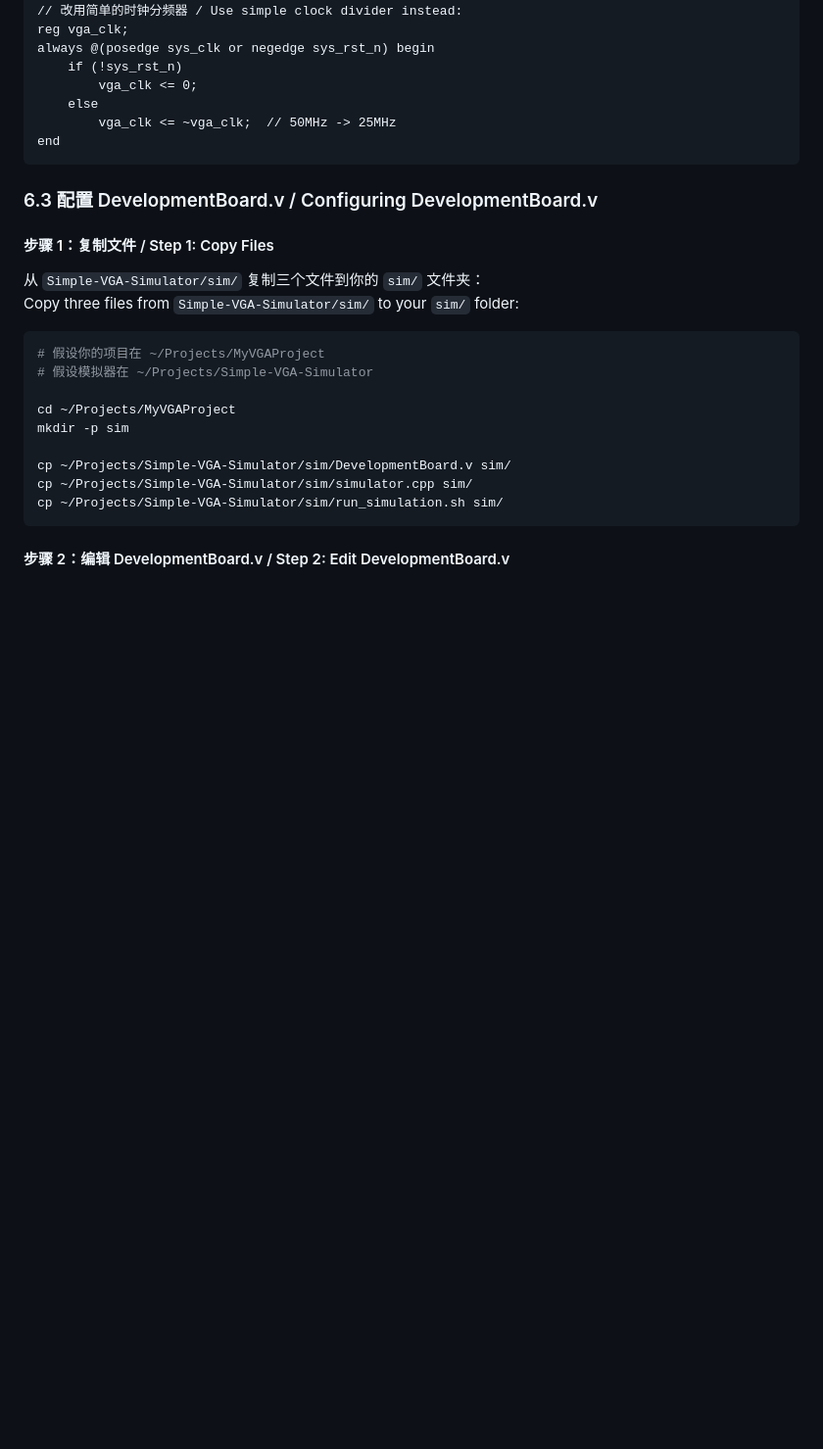
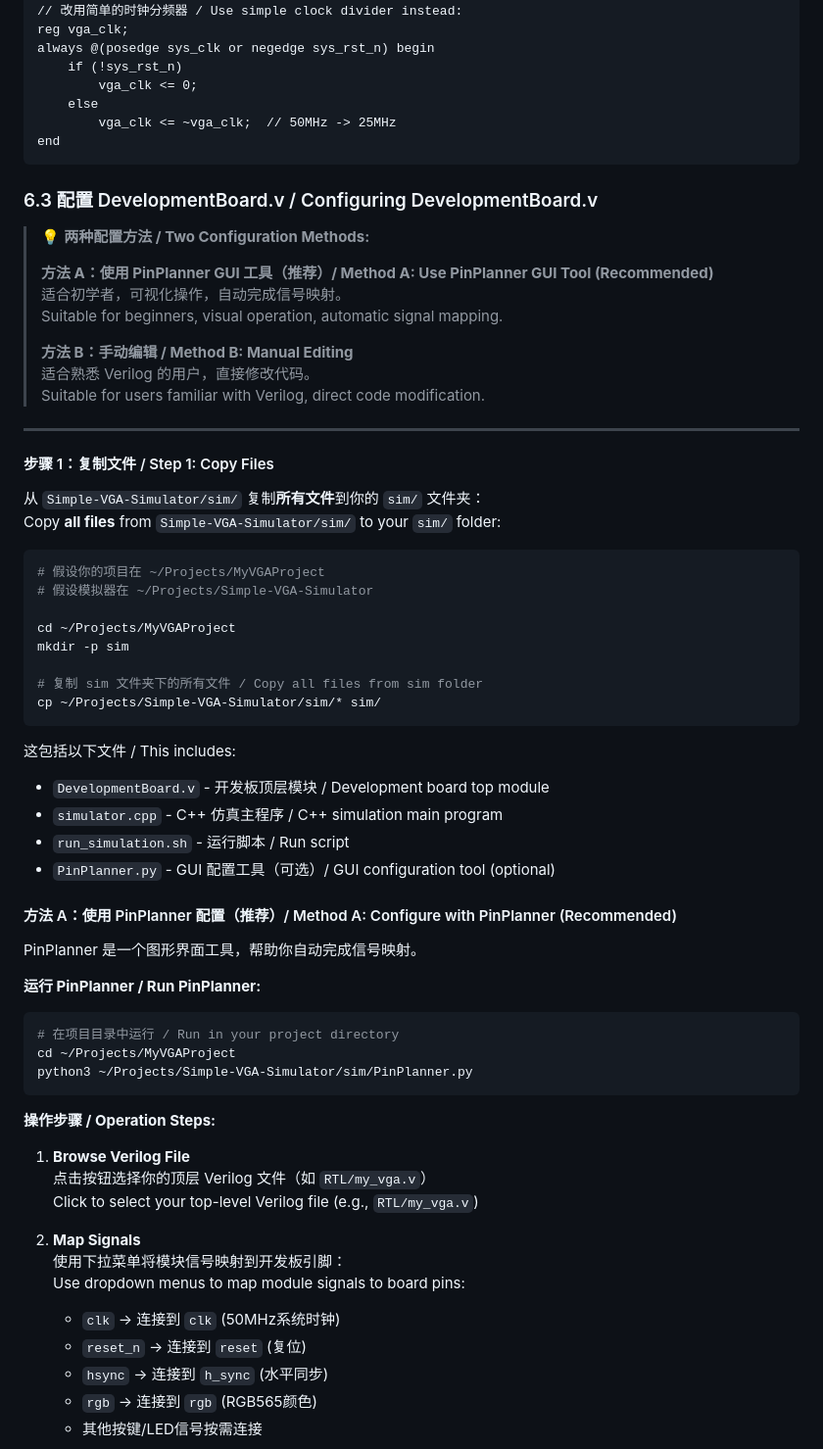
Before and after one commit to pikipity/Simple-VGA-Simulator, a Markdown page: Manual for EIE330 Students.md, the part around one of its changes. Shown at 98% size. Drawn GitHub-style; blank space fills up the shorter version.

````diff
--- a/Manual for EIE330 Students.md
+++ b/Manual for EIE330 Students.md
@@ -812,10 +812,22 @@ end
 
 ### 6.3 配置 DevelopmentBoard.v / Configuring DevelopmentBoard.v
 
+> 💡 **两种配置方法 / Two Configuration Methods:**
+>
+> **方法 A：使用 PinPlanner GUI 工具（推荐）/ Method A: Use PinPlanner GUI Tool (Recommended)**
+> 适合初学者，可视化操作，自动完成信号映射。
+> Suitable for beginners, visual operation, automatic signal mapping.
+>
+> **方法 B：手动编辑 / Method B: Manual Editing**
+> 适合熟悉 Verilog 的用户，直接修改代码。
+> Suitable for users familiar with Verilog, direct code modification.
+
+---
+
 #### 步骤 1：复制文件 / Step 1: Copy Files
 
-从 `Simple-VGA-Simulator/sim/` 复制三个文件到你的 `sim/` 文件夹：
-Copy three files from `Simple-VGA-Simulator/sim/` to your `sim/` folder:
+从 `Simple-VGA-Simulator/sim/` 复制**所有文件**到你的 `sim/` 文件夹：
+Copy **all files** from `Simple-VGA-Simulator/sim/` to your `sim/` folder:
 
 ```bash
 # 假设你的项目在 ~/Projects/MyVGAProject
@@ -824,9 +836,40 @@ Copy three files from `Simple-VGA-Simulator/sim/` to your `sim/` folder:
 cd ~/Projects/MyVGAProject
 mkdir -p sim
 
-cp ~/Projects/Simple-VGA-Simulator/sim/DevelopmentBoard.v sim/
-cp ~/Projects/Simple-VGA-Simulator/sim/simulator.cpp sim/
-cp ~/Projects/Simple-VGA-Simulator/sim/run_simulation.sh sim/
+# 复制 sim 文件夹下的所有文件 / Copy all files from sim folder
+cp ~/Projects/Simple-VGA-Simulator/sim/* sim/
 ```
 
-#### 步骤 2：编辑 DevelopmentBoard.v / Step 2: Edit DevelopmentBoard.v
+这包括以下文件 / This includes:
+- `DevelopmentBoard.v` - 开发板顶层模块 / Development board top module
+- `simulator.cpp` - C++ 仿真主程序 / C++ simulation main program
+- `run_simulation.sh` - 运行脚本 / Run script
+- `PinPlanner.py` - GUI 配置工具（可选）/ GUI configuration tool (optional)
+
+#### 方法 A：使用 PinPlanner 配置（推荐）/ Method A: Configure with PinPlanner (Recommended)
+
+PinPlanner 是一个图形界面工具，帮助你自动完成信号映射。
+
+**运行 PinPlanner / Run PinPlanner:**
+
+```bash
+# 在项目目录中运行 / Run in your project directory
+cd ~/Projects/MyVGAProject
+python3 ~/Projects/Simple-VGA-Simulator/sim/PinPlanner.py
+```
+
+**操作步骤 / Operation Steps:**
+
+1. **Browse Verilog File**
+   点击按钮选择你的顶层 Verilog 文件（如 `RTL/my_vga.v`）
+   Click to select your top-level Verilog file (e.g., `RTL/my_vga.v`)
+
+2. **Map Signals**
+   使用下拉菜单将模块信号映射到开发板引脚：
+   Use dropdown menus to map module signals to board pins:
+   - `clk` → 连接到 `clk` (50MHz系统时钟)
+   - `reset_n` → 连接到 `reset` (复位)
+   - `hsync` → 连接到 `h_sync` (水平同步)
+   - `rgb` → 连接到 `rgb` (RGB565颜色)
+   - 其他按键/LED信号按需连接
+
````
Also changed, not shown: other parts of Manual for EIE330 Students.md (+11 -0 lines), AGENTS.md (+31 -0 lines), README.md (+5 -1 lines).
